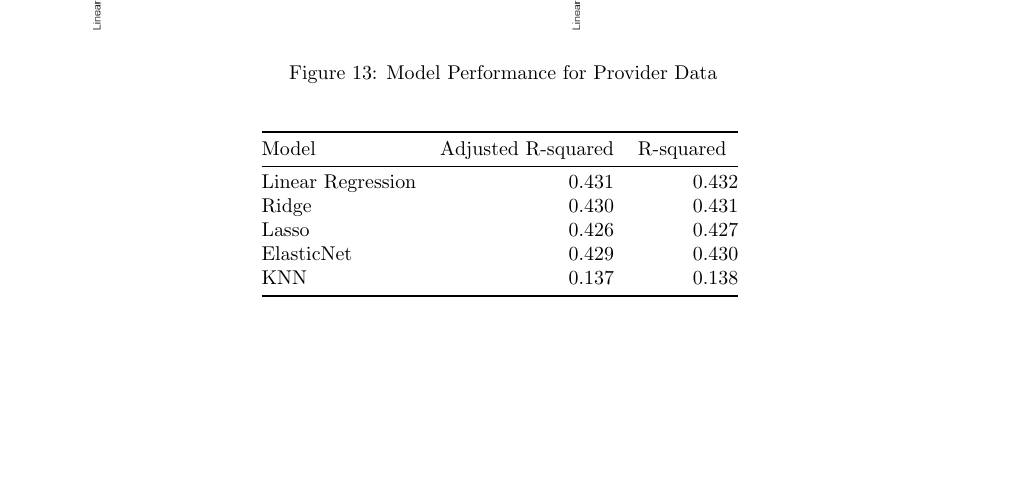
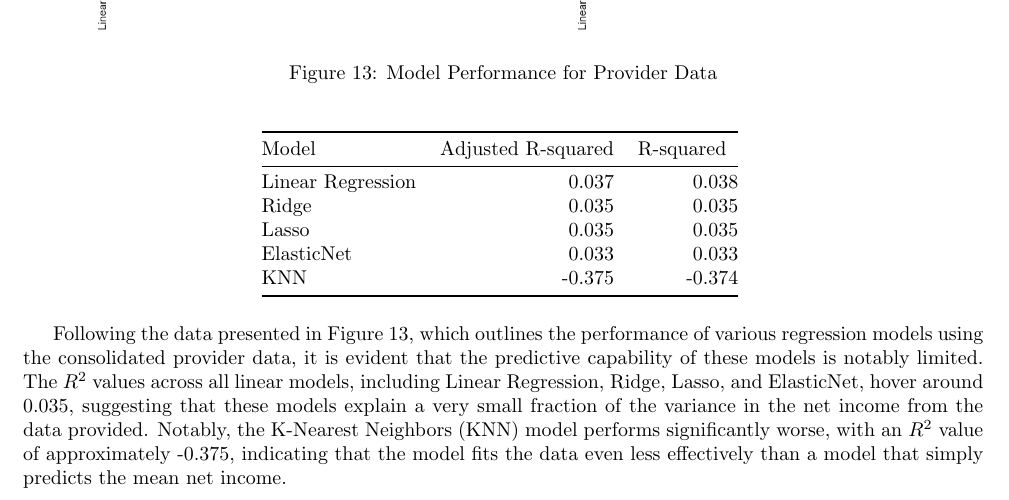
Before and after one commit to Musiik-fn/620-Project-Codebase, a LaTeX document (Codebase/Report/Final Report/620_Project_Report.tex): part of page 19 of 24, cut so that both start at the same text, the shorter picture padded with empty space. Compiled offline with pdfLaTeX.

Commit message:
sec 5.2 modeling for prov data completed.

```diff
--- a/Codebase/Report/Final Report/620_Project_Report.tex
+++ b/Codebase/Report/Final Report/620_Project_Report.tex
@@ -694,16 +694,17 @@ Using the \texttt{evaluate\_regression\_models()} function, we ran the provider
 \toprule
 Model            & \multicolumn{1}{c}{Adjusted R-squared} & \multicolumn{1}{c}{R-squared} \\
 \midrule
-Linear Regression & 0.431 & 0.432 \\
-Ridge             & 0.430 & 0.431 \\
-Lasso             & 0.426 & 0.427 \\
-ElasticNet        & 0.429 & 0.430 \\
-KNN               & 0.137 & 0.138 \\
+Linear Regression & 0.037 & 0.038\\
+Ridge             & 0.035 & 0.035\\
+Lasso             & 0.035 & 0.035\\
+ElasticNet        & 0.033 & 0.033\\
+KNN               & -0.375 & -0.374\\
 \bottomrule
 \end{tabular}
 \label{tab:model_performance robust}
 \end{table}
 
+Following the data presented in Figure 13, which outlines the performance of various regression models using the consolidated provider data, it is evident that the predictive capability of these models is notably limited. The $R^2$ values across all linear models, including Linear Regression, Ridge, Lasso, and ElasticNet, hover around 0.035, suggesting that these models explain a very small fraction of the variance in the net income from the data provided. Notably, the K-Nearest Neighbors (KNN) model performs significantly worse, with an $R^2$ value of approximately -0.375, indicating that the model fits the data even less effectively than a model that simply predicts the mean net income.
 
 \pagebreak
 %-------------------END: Analysis and Findings------------------------------------
```
Also changed, not shown: Codebase/Report/Final Report/620_Project_Report.pdf, Codebase/Report/Final Report/Images/evalRegModelProviders.png, 3 other files.
